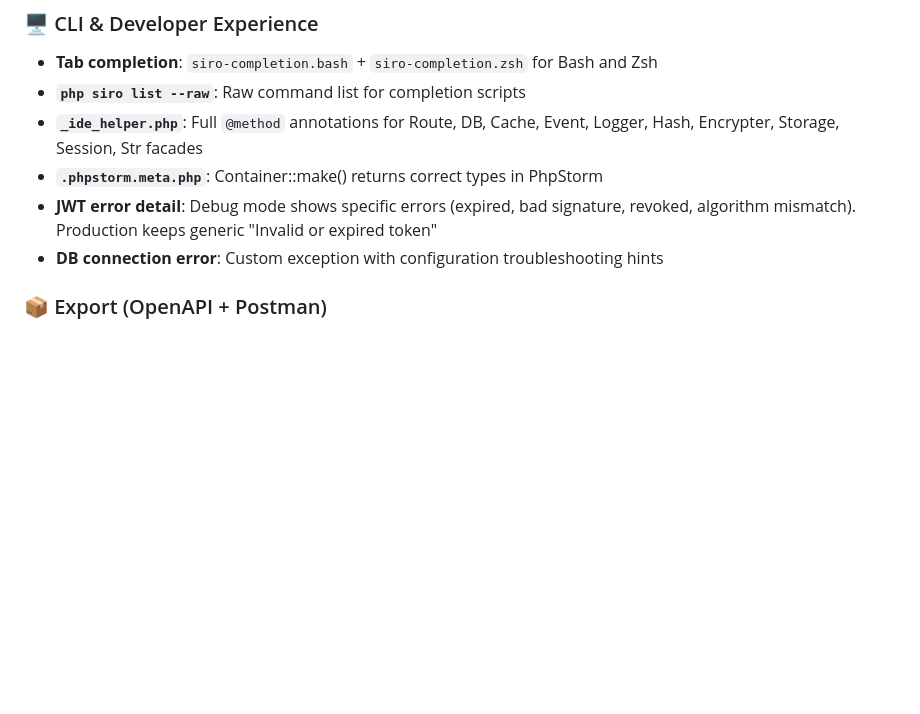
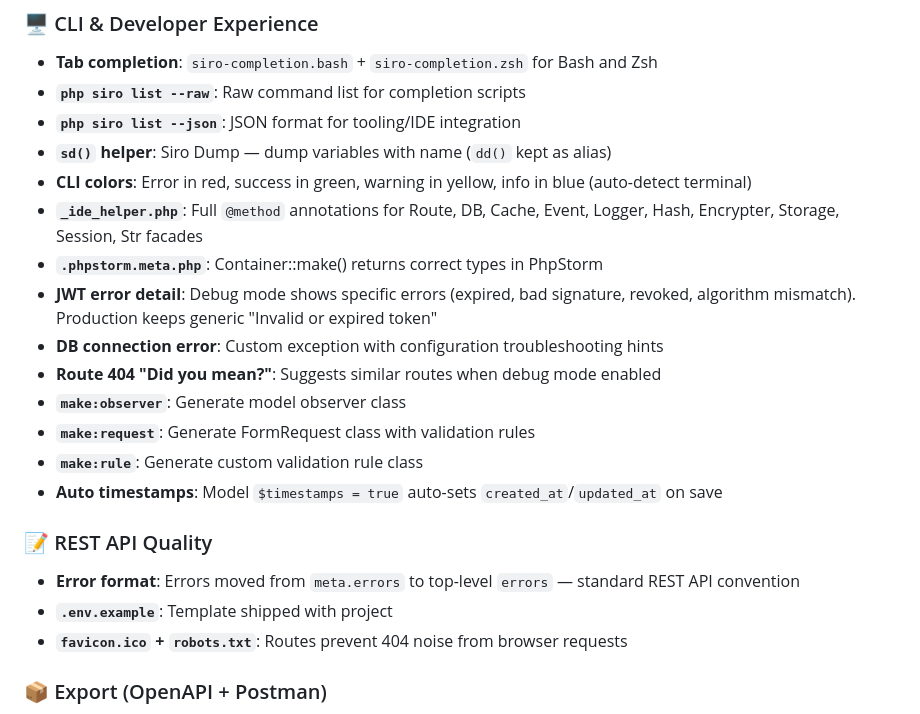
Before and after one commit to SiroSoft/SiroPHP, a Markdown page: docs/RELEASE_NOTES.md, the part around the change. Rendered like a GitHub page; blank space fills up the shorter version.

Commit message:
docs: update RELEASE_NOTES with latest DX features

```diff
--- a/docs/RELEASE_NOTES.md
+++ b/docs/RELEASE_NOTES.md
@@ -21,10 +21,23 @@
 ### 🖥 CLI & Developer Experience
 - **Tab completion**: `siro-completion.bash` + `siro-completion.zsh` for Bash and Zsh
 - **`php siro list --raw`**: Raw command list for completion scripts
+- **`php siro list --json`**: JSON format for tooling/IDE integration
+- **`sd()` helper**: Siro Dump — dump variables with name (`dd()` kept as alias)
+- **CLI colors**: Error in red, success in green, warning in yellow, info in blue (auto-detect terminal)
 - **`_ide_helper.php`**: Full `@method` annotations for Route, DB, Cache, Event, Logger, Hash, Encrypter, Storage, Session, Str facades
 - **`.phpstorm.meta.php`**: Container::make() returns correct types in PhpStorm
 - **JWT error detail**: Debug mode shows specific errors (expired, bad signature, revoked, algorithm mismatch). Production keeps generic "Invalid or expired token"
 - **DB connection error**: Custom exception with configuration troubleshooting hints
+- **Route 404 "Did you mean?"**: Suggests similar routes when debug mode enabled
+- **`make:observer`**: Generate model observer class
+- **`make:request`**: Generate FormRequest class with validation rules
+- **`make:rule`**: Generate custom validation rule class
+- **Auto timestamps**: Model `$timestamps = true` auto-sets `created_at`/`updated_at` on save
+
+### 📝 REST API Quality
+- **Error format**: Errors moved from `meta.errors` to top-level `errors` — standard REST API convention
+- **`.env.example`**: Template shipped with project
+- **`favicon.ico` + `robots.txt`**: Routes prevent 404 noise from browser requests
 
 ### 📦 Export (OpenAPI + Postman)
 - **operationId**: All 27 endpoints have auto-generated operationIds (`productList`, `authLogin`, ...)
```
